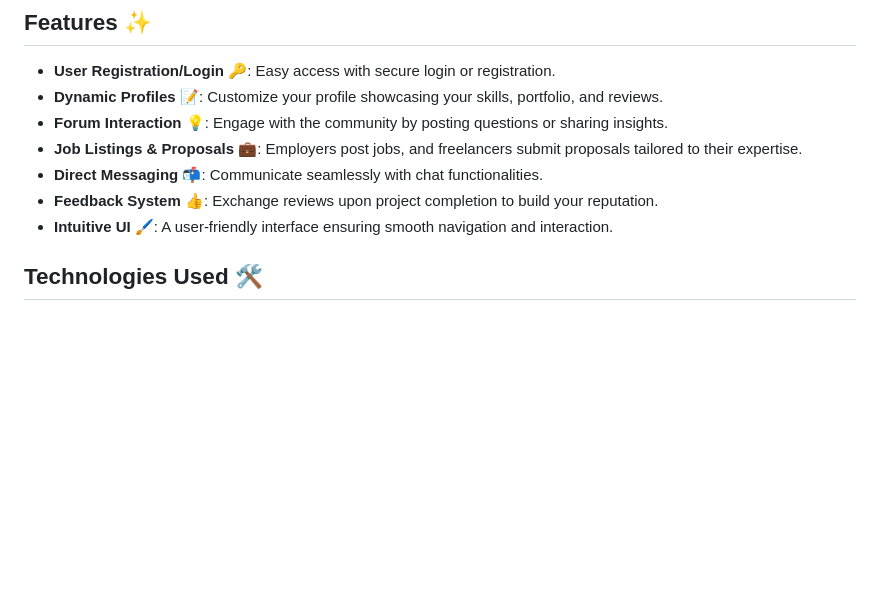
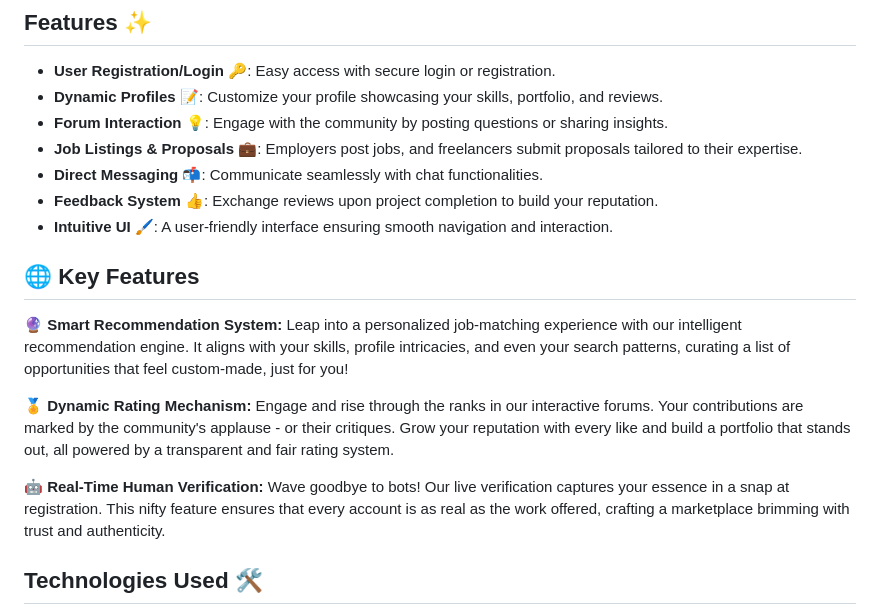
Before and after one commit to NimilRl/Work-Hire-Marketplace, a Markdown page: README.md, the part around the change. Drawn GitHub-style; blank space fills up the shorter version.

```diff
--- a/README.md
+++ b/README.md
@@ -15,6 +15,17 @@ Welcome to the Work Hire Marketplace! A dynamic web-based platform connecting fr
 - **Direct Messaging** 📬: Communicate seamlessly with chat functionalities.
 - **Feedback System** 👍: Exchange reviews upon project completion to build your reputation.
 - **Intuitive UI** 🖌️: A user-friendly interface ensuring smooth navigation and interaction.
+
+## 🌐 Key Features
+
+🔮 **Smart Recommendation System:**
+Leap into a personalized job-matching experience with our intelligent recommendation engine. It aligns with your skills, profile intricacies, and even your search patterns, curating a list of opportunities that feel custom-made, just for you!
+
+🏅 **Dynamic Rating Mechanism:**
+Engage and rise through the ranks in our interactive forums. Your contributions are marked by the community's applause - or their critiques. Grow your reputation with every like and build a portfolio that stands out, all powered by a transparent and fair rating system.
+
+🤖 **Real-Time Human Verification:**
+Wave goodbye to bots! Our live verification captures your essence in a snap at registration. This nifty feature ensures that every account is as real as the work offered, crafting a marketplace brimming with trust and authenticity.
 
 ## Technologies Used 🛠️
 
```
